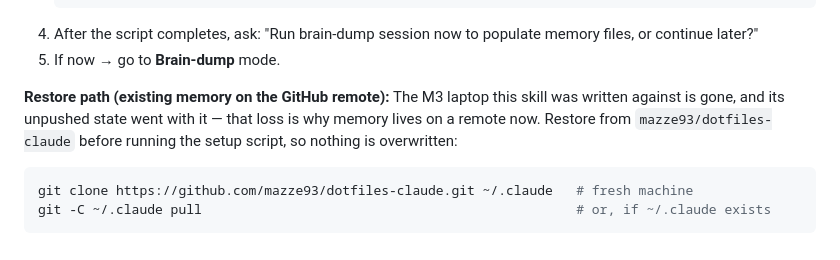
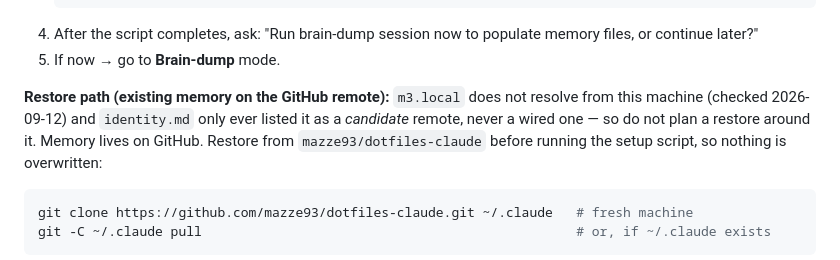
Before and after one commit to mazze93/claude-code-skills, a Markdown page: skills/engram/SKILL.md, the part around the change. Rendered like a GitHub page.

Commit message:
engram: state what was actually checked about m3.local, not more
The previous commit asserted the M3 laptop "is gone". The evidence only
supports the weaker claim: `m3.local` does not resolve from this machine
(checked 2026-09-12), and `identity.md` lists it as a bare-remote *candidate*
marked "[directive-stated, not independently verified today]" — never as a
wired remote. Unreachable is not the same as decommissioned. Say the checked
thing.

Co-Authored-By: Claude Opus 5 <noreply@anthropic.com>
Claude-Session: https://claude.ai/code/session_01TmCy6sUX4TKEKLPqPCuHsF

````diff
--- a/skills/engram/SKILL.md
+++ b/skills/engram/SKILL.md
@@ -87,8 +87,9 @@ Run on first-time setup or reinstall on a new device.
 5. If now → go to **Brain-dump** mode.
 
 **Restore path (existing memory on the GitHub remote):**
-The M3 laptop this skill was written against is gone, and its unpushed state went
-with it — that loss is why memory lives on a remote now. Restore from
+`m3.local` does not resolve from this machine (checked 2026-09-12) and
+`identity.md` only ever listed it as a *candidate* remote, never a wired one —
+so do not plan a restore around it. Memory lives on GitHub. Restore from
 `mazze93/dotfiles-claude` before running the setup script, so nothing is overwritten:
 ```bash
 git clone https://github.com/mazze93/dotfiles-claude.git ~/.claude   # fresh machine
````
